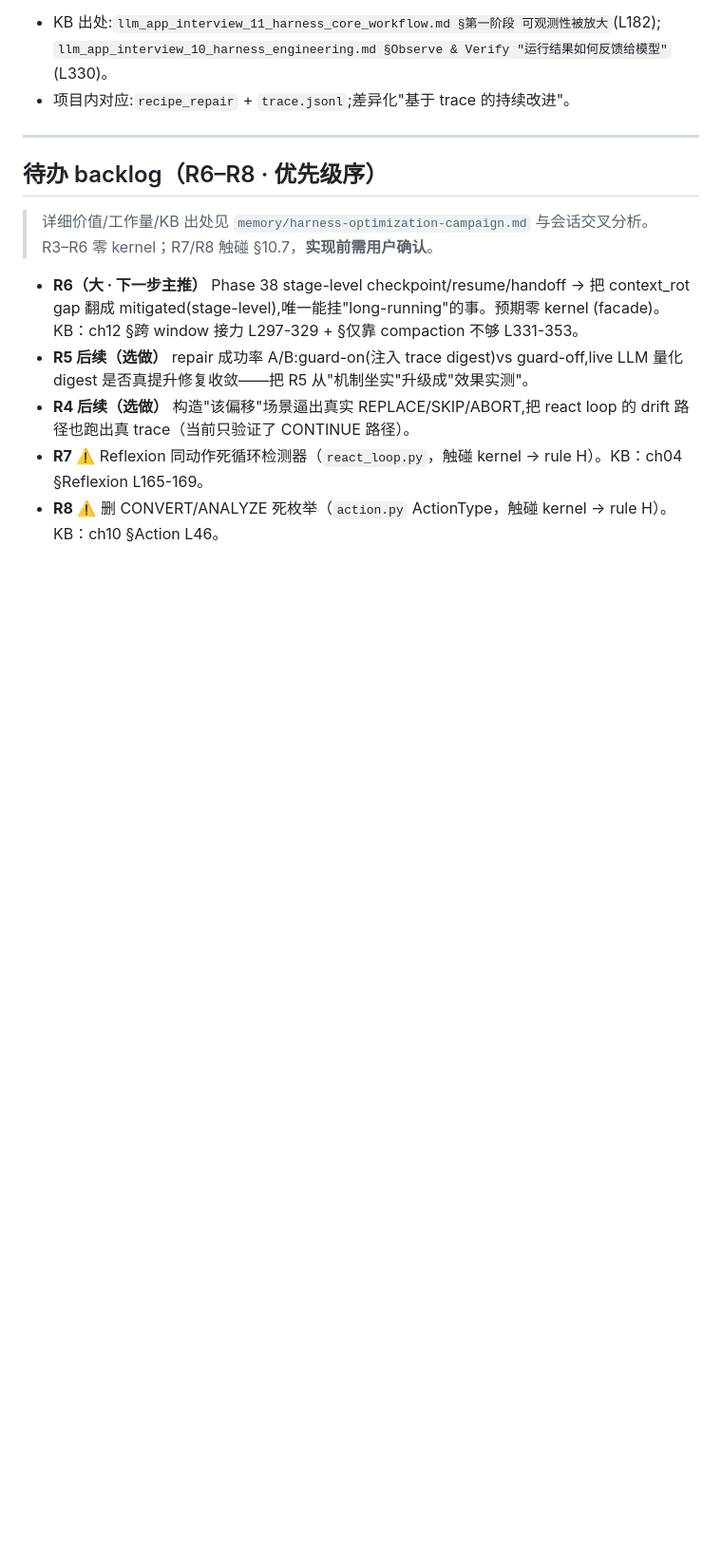
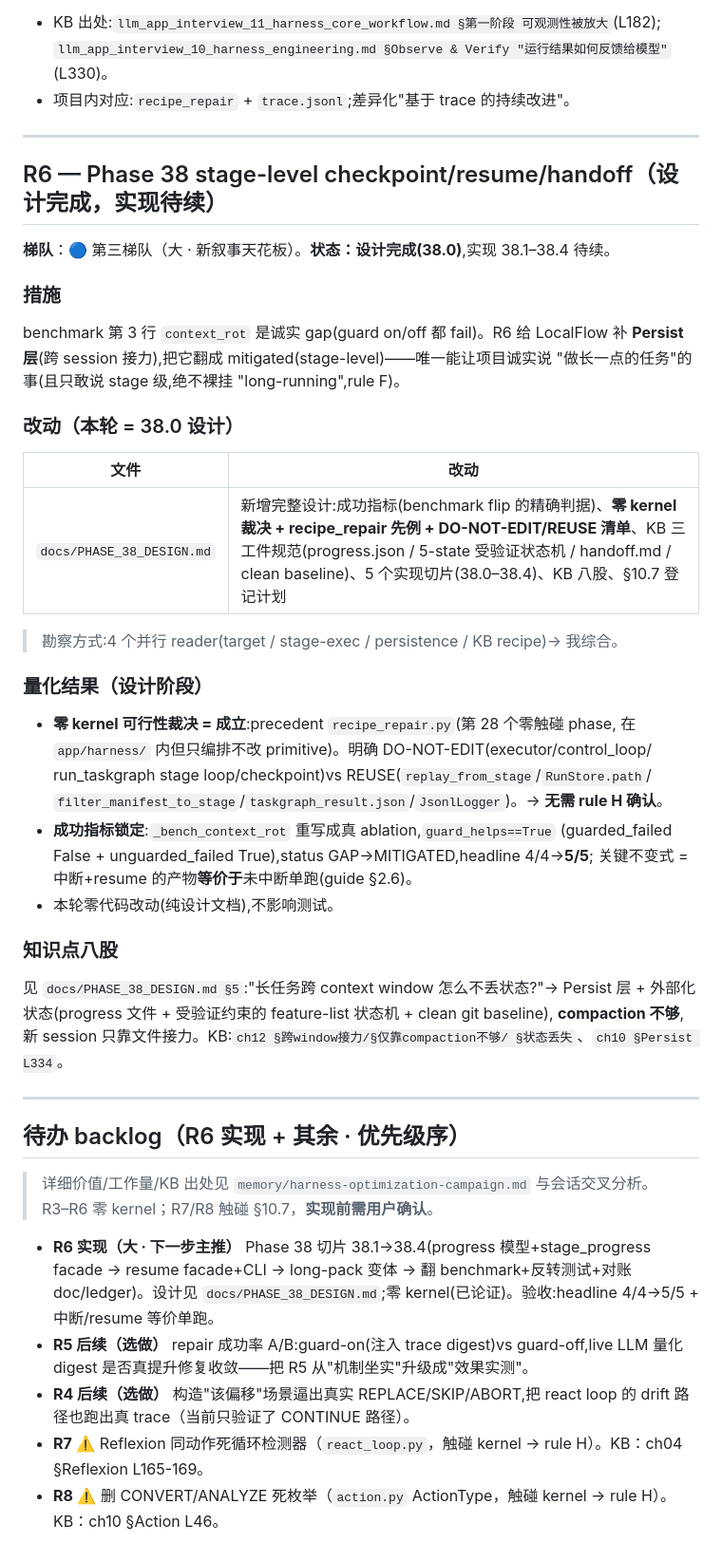
Before and after one commit to zhangyi-nb1/localflow, a Markdown page: docs/HARNESS_OPTIMIZATION_LOG.md, the part around one of its changes. Shown at 95% size. GitHub-like rendering; blank space fills up the shorter version.

```diff
--- a/docs/HARNESS_OPTIMIZATION_LOG.md
+++ b/docs/HARNESS_OPTIMIZATION_LOG.md
@@ -355,14 +355,52 @@ digest 一起注入——让重规划基于"真实发生了什么"而非"我猜
 
 ---
 
-## 待办 backlog（R6–R8 · 优先级序）
+## R6 — Phase 38 stage-level checkpoint/resume/handoff（设计完成，实现待续）
+
+**梯队**：🔵 第三梯队（大 · 新叙事天花板）。**状态：设计完成(38.0)**,实现 38.1–38.4 待续。
+
+### 措施
+
+benchmark 第 3 行 `context_rot` 是诚实 gap(guard on/off 都 fail)。R6 给 LocalFlow 补
+**Persist 层**(跨 session 接力),把它翻成 mitigated(stage-level)——唯一能让项目诚实说
+"做长一点的任务"的事(且只敢说 stage 级,绝不裸挂 "long-running",rule F)。
+
+### 改动（本轮 = 38.0 设计）
+
+| 文件 | 改动 |
+|---|---|
+| `docs/PHASE_38_DESIGN.md` | 新增完整设计:成功指标(benchmark flip 的精确判据)、**零 kernel 裁决 + recipe_repair 先例 + DO-NOT-EDIT/REUSE 清单**、KB 三工件规范(progress.json / 5-state 受验证状态机 / handoff.md / clean baseline)、5 个实现切片(38.0–38.4)、KB 八股、§10.7 登记计划 |
+
+> 勘察方式:4 个并行 reader(target / stage-exec / persistence / KB recipe)→ 我综合。
+
+### 量化结果（设计阶段）
+
+- **零 kernel 可行性裁决 = 成立**:precedent `recipe_repair.py`(第 28 个零触碰 phase,
+  在 `app/harness/` 内但只编排不改 primitive)。明确 DO-NOT-EDIT(executor/control_loop/
+  run_taskgraph stage loop/checkpoint)vs REUSE(`replay_from_stage`/`RunStore.path`/
+  `filter_manifest_to_stage`/`taskgraph_result.json`/`JsonlLogger`)。→ **无需 rule H 确认**。
+- **成功指标锁定**:`_bench_context_rot` 重写成真 ablation,`guard_helps==True`
+  (guarded_failed False + unguarded_failed True),status GAP→MITIGATED,headline 4/4→**5/5**;
+  关键不变式 = 中断+resume 的产物**等价于**未中断单跑(guide §2.6)。
+- 本轮零代码改动(纯设计文档),不影响测试。
+
+### 知识点八股
+
+见 `docs/PHASE_38_DESIGN.md §5`:"长任务跨 context window 怎么不丢状态?"→ Persist 层 +
+外部化状态(progress 文件 + 受验证约束的 feature-list 状态机 + clean git baseline),
+**compaction 不够**,新 session 只靠文件接力。KB:`ch12 §跨window接力/§仅靠compaction不够/
+§状态丢失`、`ch10 §Persist L334`。
+
+---
+
+## 待办 backlog（R6 实现 + 其余 · 优先级序）
 
 > 详细价值/工作量/KB 出处见 `memory/harness-optimization-campaign.md` 与会话交叉分析。
 > R3–R6 零 kernel；R7/R8 触碰 §10.7，**实现前需用户确认**。
 
-- **R6（大 · 下一步主推）** Phase 38 stage-level checkpoint/resume/handoff → 把
-  context_rot gap 翻成 mitigated(stage-level),唯一能挂"long-running"的事。预期零 kernel
-  (facade)。KB：ch12 §跨 window 接力 L297-329 + §仅靠 compaction 不够 L331-353。
+- **R6 实现（大 · 下一步主推）** Phase 38 切片 38.1→38.4(progress 模型+stage_progress facade →
+  resume facade+CLI → long-pack 变体 → 翻 benchmark+反转测试+对账 doc/ledger)。设计见
+  `docs/PHASE_38_DESIGN.md`;零 kernel(已论证)。验收:headline 4/4→5/5 + 中断/resume 等价单跑。
 - **R5 后续（选做）** repair 成功率 A/B:guard-on(注入 trace digest)vs guard-off,live LLM
   量化 digest 是否真提升修复收敛——把 R5 从"机制坐实"升级成"效果实测"。
 - **R4 后续（选做）** 构造"该偏移"场景逼出真实 REPLACE/SKIP/ABORT,把 react loop 的 drift
```
Also changed, not shown: other parts of docs/HARNESS_OPTIMIZATION_LOG.md (+1 -1 lines), docs/PHASE_38_DESIGN.md (added, +209 -0 lines).
